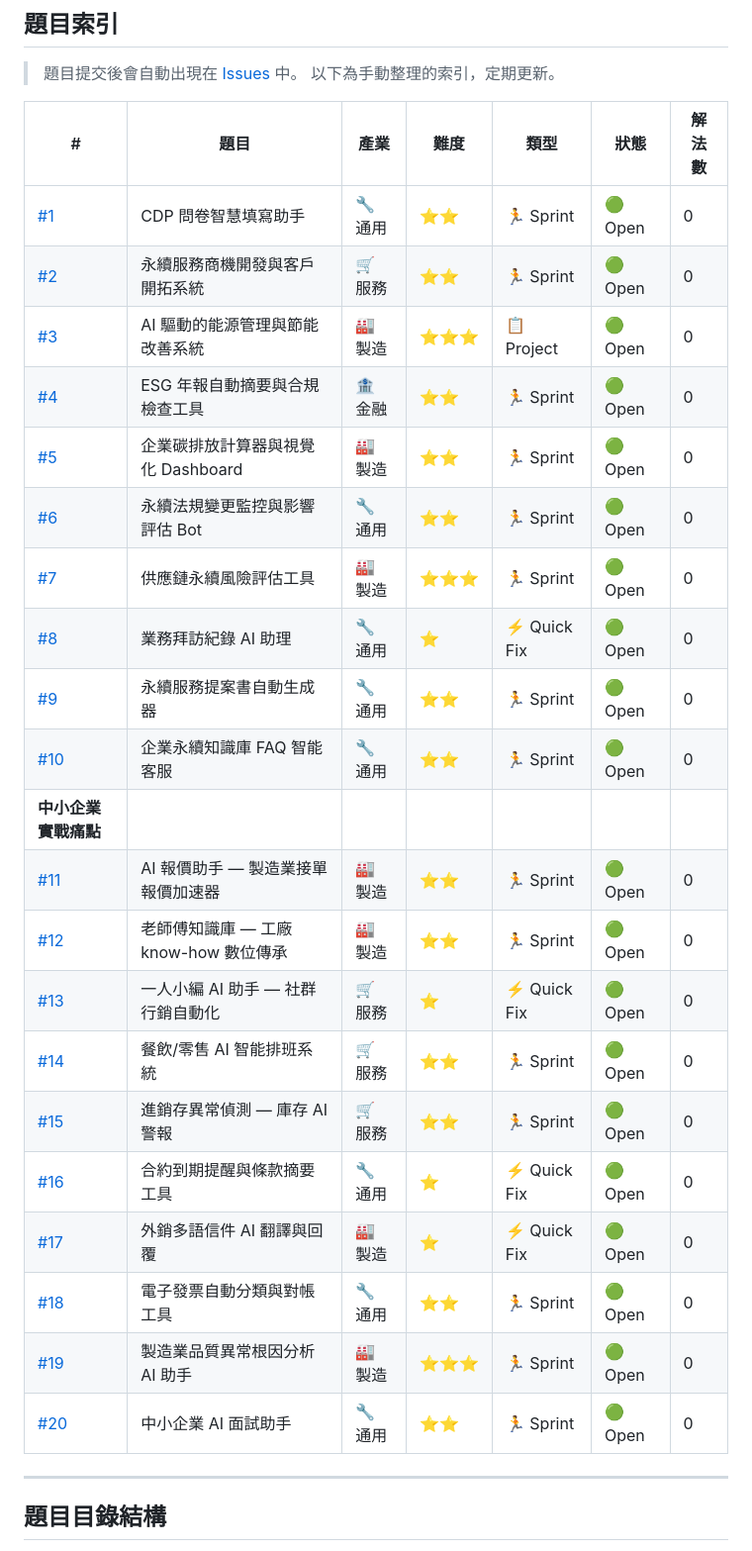
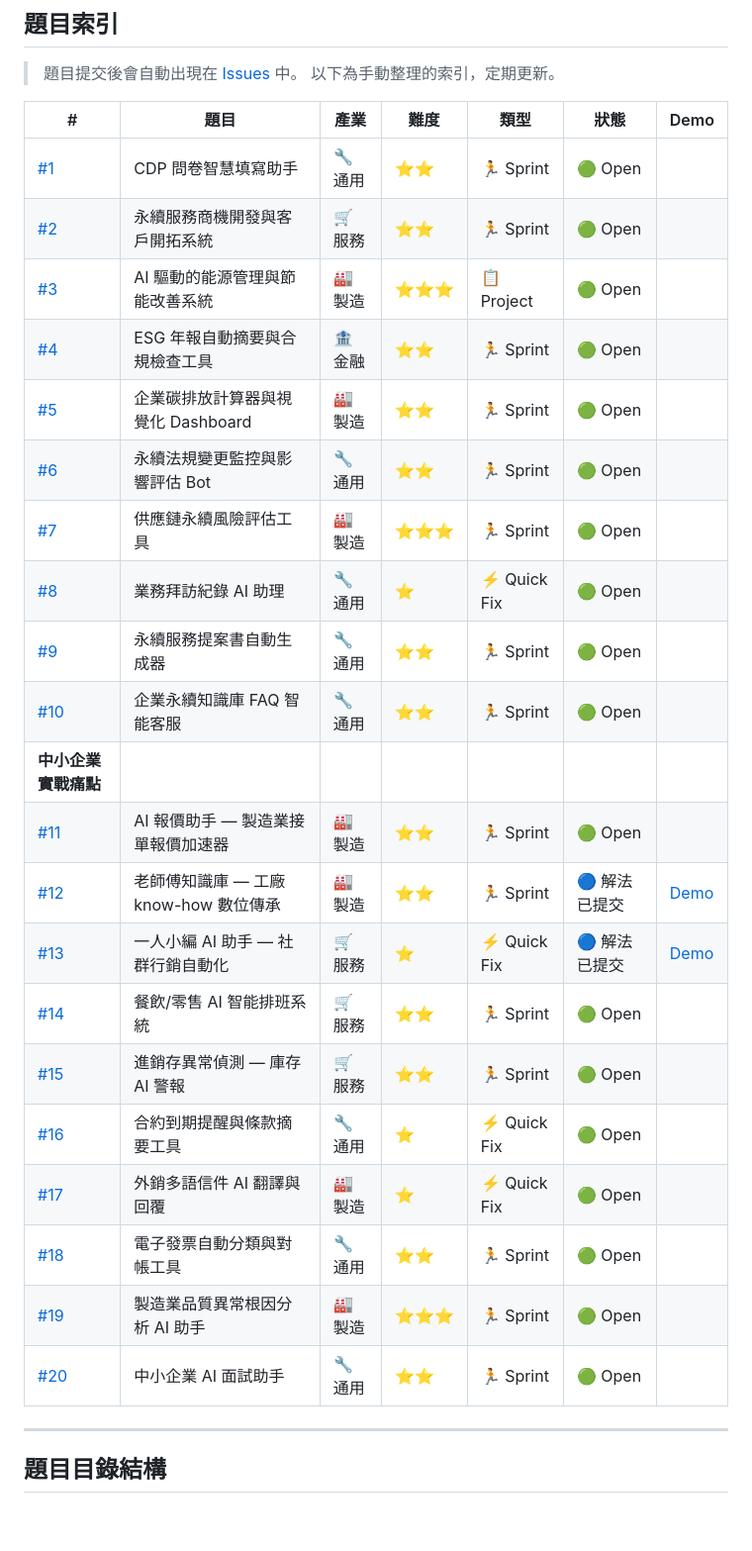
Before and after one commit to ai-cooperation/solve-tw, a Markdown page: problems/README.md, the part around the change. Shown at 99% size. Rendered like a GitHub page; blank space fills up the shorter version.

```diff
--- a/problems/README.md
+++ b/problems/README.md
@@ -16,29 +16,29 @@
 > 題目提交後會自動出現在 [Issues](../../issues?q=is%3Aissue+label%3Aproblem) 中。
 > 以下為手動整理的索引，定期更新。
 
-| # | 題目 | 產業 | 難度 | 類型 | 狀態 | 解法數 |
-|---|------|------|------|------|------|--------|
-| [#1](../../issues/1) | CDP 問卷智慧填寫助手 | 🔧 通用 | ⭐⭐ | 🏃 Sprint | 🟢 Open | 0 |
-| [#2](../../issues/2) | 永續服務商機開發與客戶開拓系統 | 🛒 服務 | ⭐⭐ | 🏃 Sprint | 🟢 Open | 0 |
-| [#3](../../issues/3) | AI 驅動的能源管理與節能改善系統 | 🏭 製造 | ⭐⭐⭐ | 📋 Project | 🟢 Open | 0 |
-| [#4](../../issues/4) | ESG 年報自動摘要與合規檢查工具 | 🏦 金融 | ⭐⭐ | 🏃 Sprint | 🟢 Open | 0 |
-| [#5](../../issues/5) | 企業碳排放計算器與視覺化 Dashboard | 🏭 製造 | ⭐⭐ | 🏃 Sprint | 🟢 Open | 0 |
-| [#6](../../issues/6) | 永續法規變更監控與影響評估 Bot | 🔧 通用 | ⭐⭐ | 🏃 Sprint | 🟢 Open | 0 |
-| [#7](../../issues/7) | 供應鏈永續風險評估工具 | 🏭 製造 | ⭐⭐⭐ | 🏃 Sprint | 🟢 Open | 0 |
-| [#8](../../issues/8) | 業務拜訪紀錄 AI 助理 | 🔧 通用 | ⭐ | ⚡ Quick Fix | 🟢 Open | 0 |
-| [#9](../../issues/9) | 永續服務提案書自動生成器 | 🔧 通用 | ⭐⭐ | 🏃 Sprint | 🟢 Open | 0 |
-| [#10](../../issues/10) | 企業永續知識庫 FAQ 智能客服 | 🔧 通用 | ⭐⭐ | 🏃 Sprint | 🟢 Open | 0 |
-| **中小企業實戰痛點** ||||||
-| [#11](../../issues/11) | AI 報價助手 — 製造業接單報價加速器 | 🏭 製造 | ⭐⭐ | 🏃 Sprint | 🟢 Open | 0 |
-| [#12](../../issues/12) | 老師傅知識庫 — 工廠 know-how 數位傳承 | 🏭 製造 | ⭐⭐ | 🏃 Sprint | 🟢 Open | 0 |
-| [#13](../../issues/13) | 一人小編 AI 助手 — 社群行銷自動化 | 🛒 服務 | ⭐ | ⚡ Quick Fix | 🟢 Open | 0 |
-| [#14](../../issues/14) | 餐飲/零售 AI 智能排班系統 | 🛒 服務 | ⭐⭐ | 🏃 Sprint | 🟢 Open | 0 |
-| [#15](../../issues/15) | 進銷存異常偵測 — 庫存 AI 警報 | 🛒 服務 | ⭐⭐ | 🏃 Sprint | 🟢 Open | 0 |
-| [#16](../../issues/16) | 合約到期提醒與條款摘要工具 | 🔧 通用 | ⭐ | ⚡ Quick Fix | 🟢 Open | 0 |
-| [#17](../../issues/17) | 外銷多語信件 AI 翻譯與回覆 | 🏭 製造 | ⭐ | ⚡ Quick Fix | 🟢 Open | 0 |
-| [#18](../../issues/18) | 電子發票自動分類與對帳工具 | 🔧 通用 | ⭐⭐ | 🏃 Sprint | 🟢 Open | 0 |
-| [#19](../../issues/19) | 製造業品質異常根因分析 AI 助手 | 🏭 製造 | ⭐⭐⭐ | 🏃 Sprint | 🟢 Open | 0 |
-| [#20](../../issues/20) | 中小企業 AI 面試助手 | 🔧 通用 | ⭐⭐ | 🏃 Sprint | 🟢 Open | 0 |
+| # | 題目 | 產業 | 難度 | 類型 | 狀態 | Demo |
+|---|------|------|------|------|------|------|
+| [#1](../../issues/1) | CDP 問卷智慧填寫助手 | 🔧 通用 | ⭐⭐ | 🏃 Sprint | 🟢 Open | |
+| [#2](../../issues/2) | 永續服務商機開發與客戶開拓系統 | 🛒 服務 | ⭐⭐ | 🏃 Sprint | 🟢 Open | |
+| [#3](../../issues/3) | AI 驅動的能源管理與節能改善系統 | 🏭 製造 | ⭐⭐⭐ | 📋 Project | 🟢 Open | |
+| [#4](../../issues/4) | ESG 年報自動摘要與合規檢查工具 | 🏦 金融 | ⭐⭐ | 🏃 Sprint | 🟢 Open | |
+| [#5](../../issues/5) | 企業碳排放計算器與視覺化 Dashboard | 🏭 製造 | ⭐⭐ | 🏃 Sprint | 🟢 Open | |
+| [#6](../../issues/6) | 永續法規變更監控與影響評估 Bot | 🔧 通用 | ⭐⭐ | 🏃 Sprint | 🟢 Open | |
+| [#7](../../issues/7) | 供應鏈永續風險評估工具 | 🏭 製造 | ⭐⭐⭐ | 🏃 Sprint | 🟢 Open | |
+| [#8](../../issues/8) | 業務拜訪紀錄 AI 助理 | 🔧 通用 | ⭐ | ⚡ Quick Fix | 🟢 Open | |
+| [#9](../../issues/9) | 永續服務提案書自動生成器 | 🔧 通用 | ⭐⭐ | 🏃 Sprint | 🟢 Open | |
+| [#10](../../issues/10) | 企業永續知識庫 FAQ 智能客服 | 🔧 通用 | ⭐⭐ | 🏃 Sprint | 🟢 Open | |
+| **中小企業實戰痛點** |||||||
+| [#11](../../issues/11) | AI 報價助手 — 製造業接單報價加速器 | 🏭 製造 | ⭐⭐ | 🏃 Sprint | 🟢 Open | |
+| [#12](../../issues/12) | 老師傅知識庫 — 工廠 know-how 數位傳承 | 🏭 製造 | ⭐⭐ | 🏃 Sprint | 🔵 解法已提交 | [Demo](https://ai-cooperation.github.io/solve-tw/demo/012/) |
+| [#13](../../issues/13) | 一人小編 AI 助手 — 社群行銷自動化 | 🛒 服務 | ⭐ | ⚡ Quick Fix | 🔵 解法已提交 | [Demo](https://ai-cooperation.github.io/solve-tw/demo/013/) |
+| [#14](../../issues/14) | 餐飲/零售 AI 智能排班系統 | 🛒 服務 | ⭐⭐ | 🏃 Sprint | 🟢 Open | |
+| [#15](../../issues/15) | 進銷存異常偵測 — 庫存 AI 警報 | 🛒 服務 | ⭐⭐ | 🏃 Sprint | 🟢 Open | |
+| [#16](../../issues/16) | 合約到期提醒與條款摘要工具 | 🔧 通用 | ⭐ | ⚡ Quick Fix | 🟢 Open | |
+| [#17](../../issues/17) | 外銷多語信件 AI 翻譯與回覆 | 🏭 製造 | ⭐ | ⚡ Quick Fix | 🟢 Open | |
+| [#18](../../issues/18) | 電子發票自動分類與對帳工具 | 🔧 通用 | ⭐⭐ | 🏃 Sprint | 🟢 Open | |
+| [#19](../../issues/19) | 製造業品質異常根因分析 AI 助手 | 🏭 製造 | ⭐⭐⭐ | 🏃 Sprint | 🟢 Open | |
+| [#20](../../issues/20) | 中小企業 AI 面試助手 | 🔧 通用 | ⭐⭐ | 🏃 Sprint | 🟢 Open | |
 
 ---
 
```
Also changed, not shown: README.md (+23 -29 lines).
